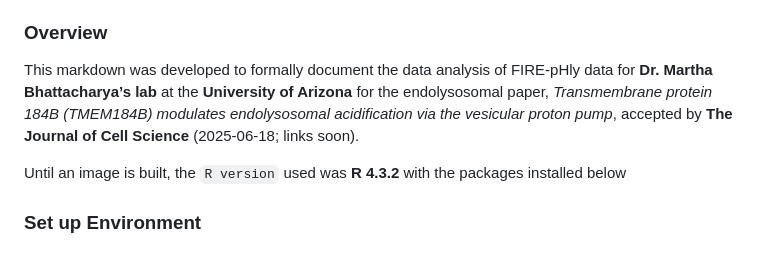
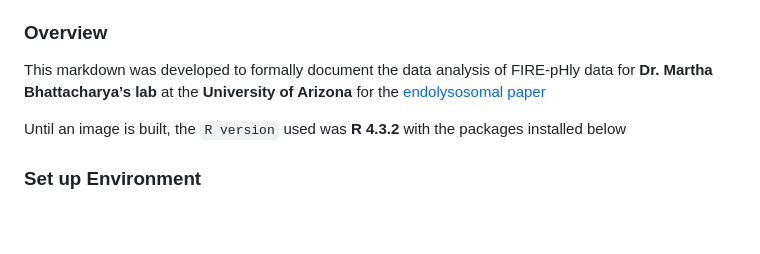
Before and after one commit to eriklarsen4/Endo, a Markdown page: vignettes/FIREpHly.md, the part around the change. GitHub-like rendering; blank space fills up the shorter version.

Commit message:
Update FIREpHly.md
updated publication URL

```diff
--- a/vignettes/FIREpHly.md
+++ b/vignettes/FIREpHly.md
@@ -7,7 +7,7 @@ Erik Larsen
 
 This markdown was developed to formally document the data analysis of
 FIRE-pHly data for **Dr. Martha Bhattacharya’s lab** at the **University
-of Arizona** for the endolysosomal paper, *Transmembrane protein 184B (TMEM184B) modulates endolysosomal acidification via the vesicular proton pump*, accepted by **The Journal of Cell Science** (2025-06-18; links soon).
+of Arizona** for the [endolysosomal paper](<https://journals.biologists.com/jcs/article/doi/10.1242/jcs.263908/368440/Transmembrane-protein-184B-TMEM184B-modulates>)
 
 Until an image is built, the `R version` used was **R 4.3.2** with the
 packages installed below
```
